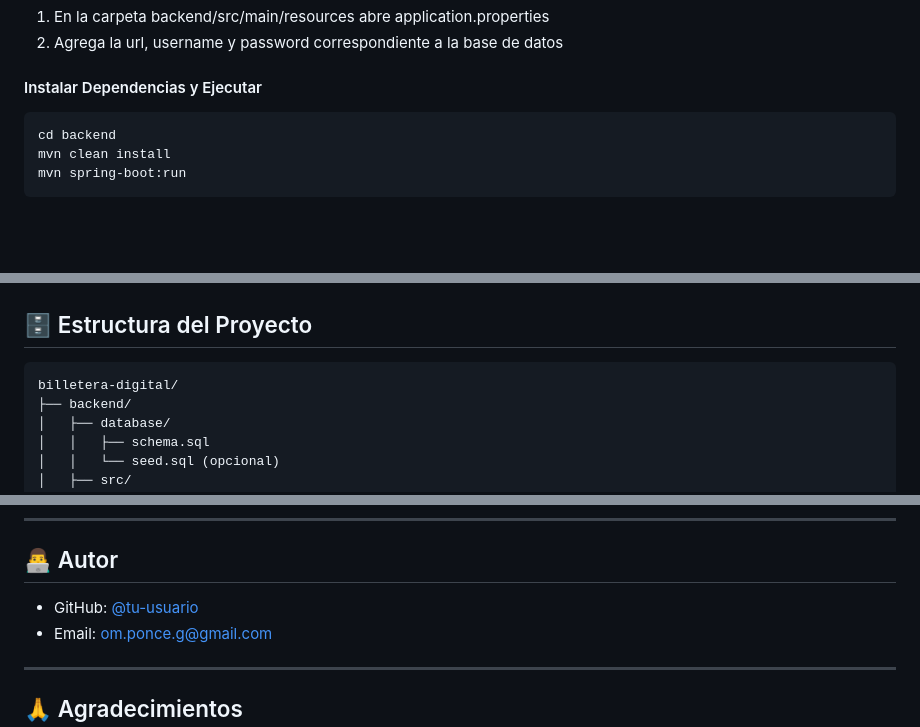
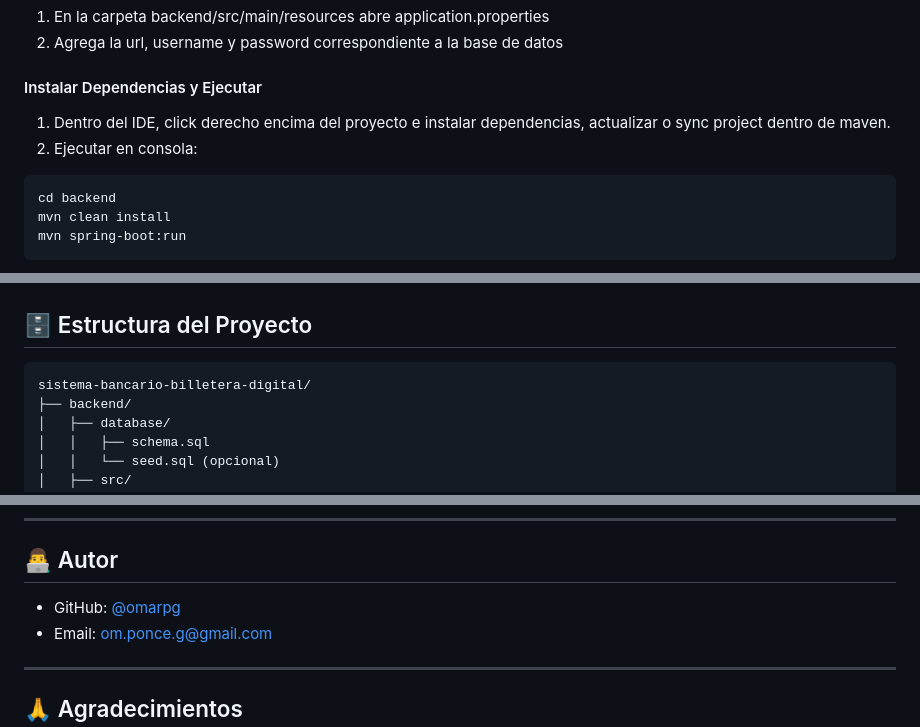
Before and after one commit to omarpg/sistema-bancario-billetera-digital, a Markdown page: README.md, 3 parts joined by grey strips. Drawn GitHub-style; blank space fills up the shorter version.

Commit message:
Update para README general.

````diff
--- a/README.md
+++ b/README.md
@@ -193,6 +193,9 @@ psql -U postgres -d billetera_digital -f backend/database/schema.sql
 2. Agrega la url, username y password correspondiente a la base de datos
 
 #### Instalar Dependencias y Ejecutar
+
+1. Dentro del IDE, click derecho encima del proyecto e instalar dependencias, actualizar o sync project dentro de maven.
+2. Ejecutar en consola:
 ```bash
 cd backend
 mvn clean install
@@ -239,7 +242,7 @@ El portal estará disponible en `http://localhost:4321`
 
 ## 🗄️ Estructura del Proyecto
 ```
-billetera-digital/
+sistema-bancario-billetera-digital/
 ├── backend/
 │   ├── database/
 │   │   ├── schema.sql
@@ -411,7 +414,7 @@ Este proyecto está bajo la Licencia MIT. Ver archivo `LICENSE` para más detall
 
 ## 👨‍💻 Autor
 
-- GitHub: [@tu-usuario](https://github.com/omarpg)
+- GitHub: [@omarpg](https://github.com/omarpg)
 - Email: om.ponce.g@gmail.com
 
 ---
````
